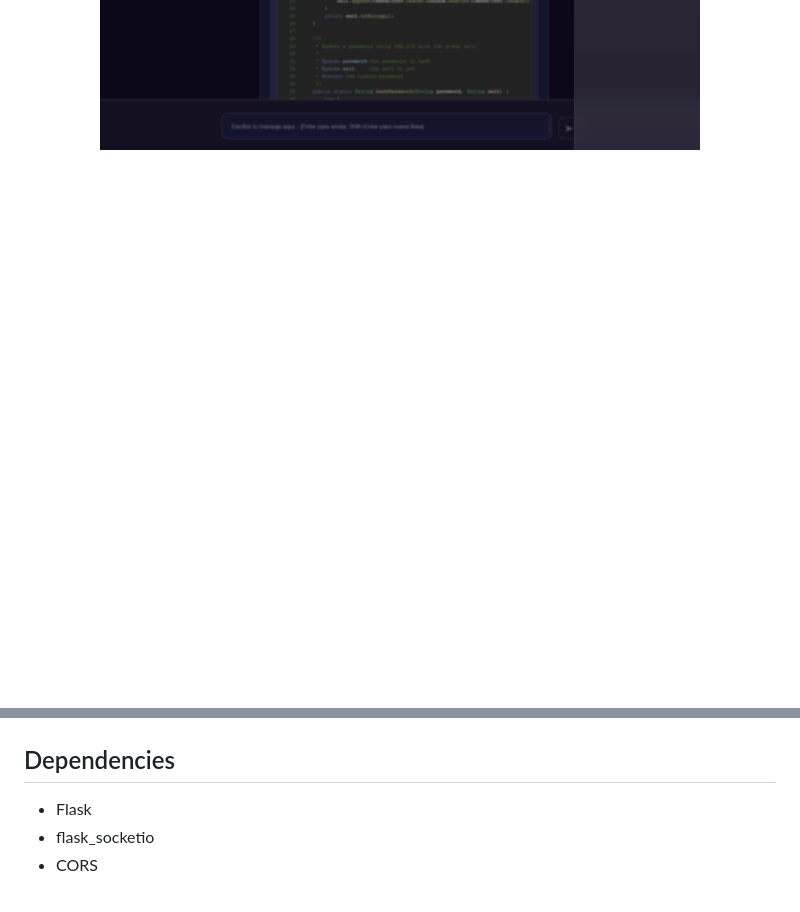
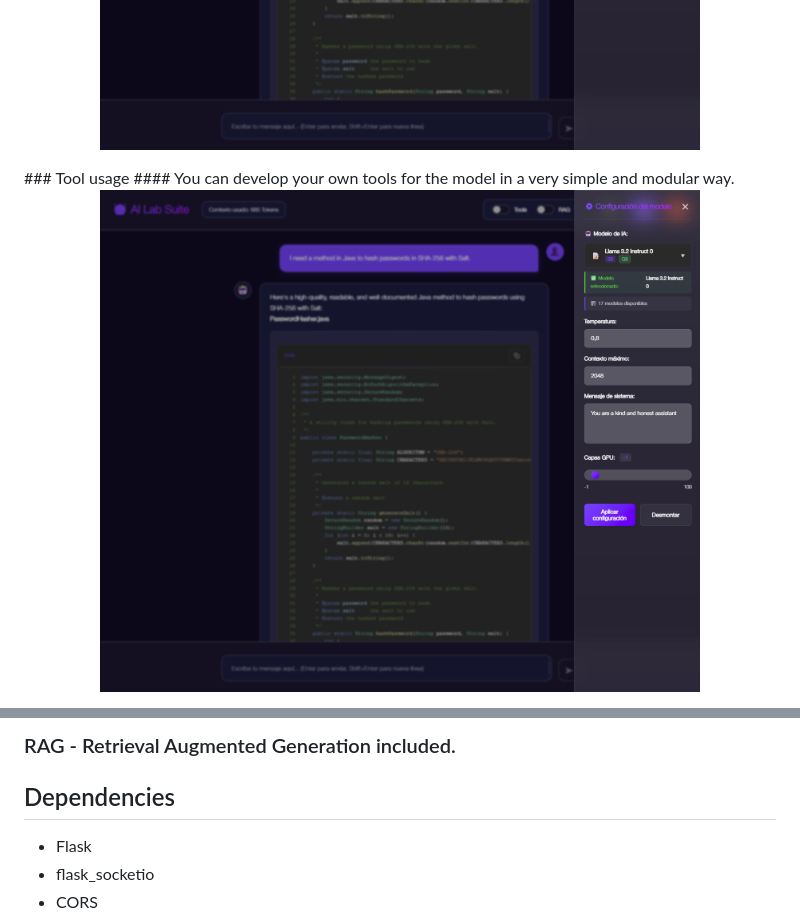
Before and after one commit to BorjaOteroFerreira/IALab-Suite, a Markdown page: README.md, 2 parts joined by grey strips. Rendered like a GitHub page; blank space fills up the shorter version.

```diff
--- a/README.md
+++ b/README.md
@@ -14,4 +14,9 @@ For production environments use another wsgi server.<br>
   <img src="media/chat_pic.png" height="600"/>
   <img src ="media/chat_pic_pan.png" width="600" />
 </p>
+### Tool usage
+#### You can develop your own tools for the model in a very simple and modular way.
+<p align="center">
+  <img src ="media/chat_pic_pan.png" width="600" />
+</p>
 
@@ -19,5 +23,5 @@ For production environments use another wsgi server.<br>
 
-</p>
+### RAG - Retrieval Augmented Generation included.
 
 ## Dependencies
 
```
Also changed, not shown: other parts of README.md (+0 -1 lines).
